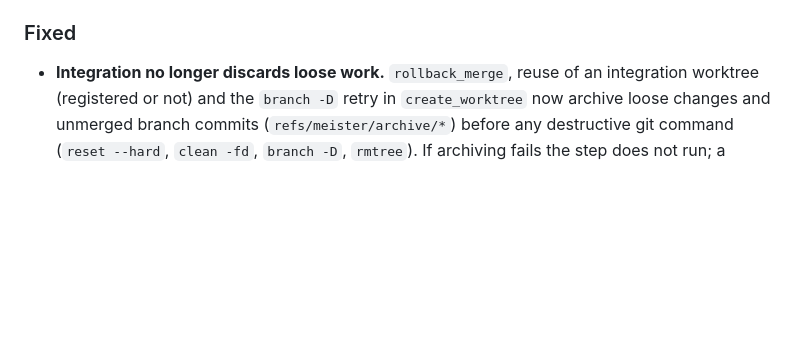
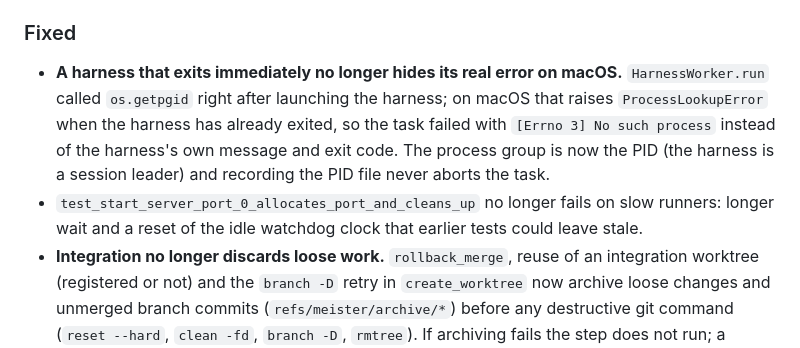
Before and after one commit to CristianonCarvalho/meisterrouter, a Markdown page: CHANGELOG.md, the part around the change. Rendered like a GitHub page; blank space fills up the shorter version.

```diff
--- a/CHANGELOG.md
+++ b/CHANGELOG.md
@@ -25,6 +25,8 @@ This changelog follows the [Keep a Changelog](https://keepachangelog.com/pt-BR/1
 - **Claude Haiku 5.5 on lane `tier_1`** (GitHub Copilot CLI harness) as the default first lane.
 
 ### Fixed
+- **A harness that exits immediately no longer hides its real error on macOS.** `HarnessWorker.run` called `os.getpgid` right after launching the harness; on macOS that raises `ProcessLookupError` when the harness has already exited, so the task failed with `[Errno 3] No such process` instead of the harness's own message and exit code. The process group is now the PID (the harness is a session leader) and recording the PID file never aborts the task.
+- `test_start_server_port_0_allocates_port_and_cleans_up` no longer fails on slow runners: longer wait and a reset of the idle watchdog clock that earlier tests could leave stale.
 - **Integration no longer discards loose work.** `rollback_merge`, reuse of an integration worktree (registered or not) and the `branch -D` retry in `create_worktree` now archive loose changes and unmerged branch commits (`refs/meister/archive/*`) before any destructive git command (`reset --hard`, `clean -fd`, `branch -D`, `rmtree`). If archiving fails the step does not run; a blocked rollback now fails the subtask with an `integration` error instead of being reported as a gate failure. Covered by `tests/test_worktree_integration_data_loss.py`.
 - **`current_run.json` is written atomically**, so an interruption no longer leaves a truncated file that loses the run correlation.
 - Cleanup failures are no longer silent: they log a `warning`, emit a `cleanup_failure` event and appear as "Cleanup failures" in `meister report`.
```
Also changed, not shown: CHANGELOG.pt-BR.md (+2 -0 lines).
